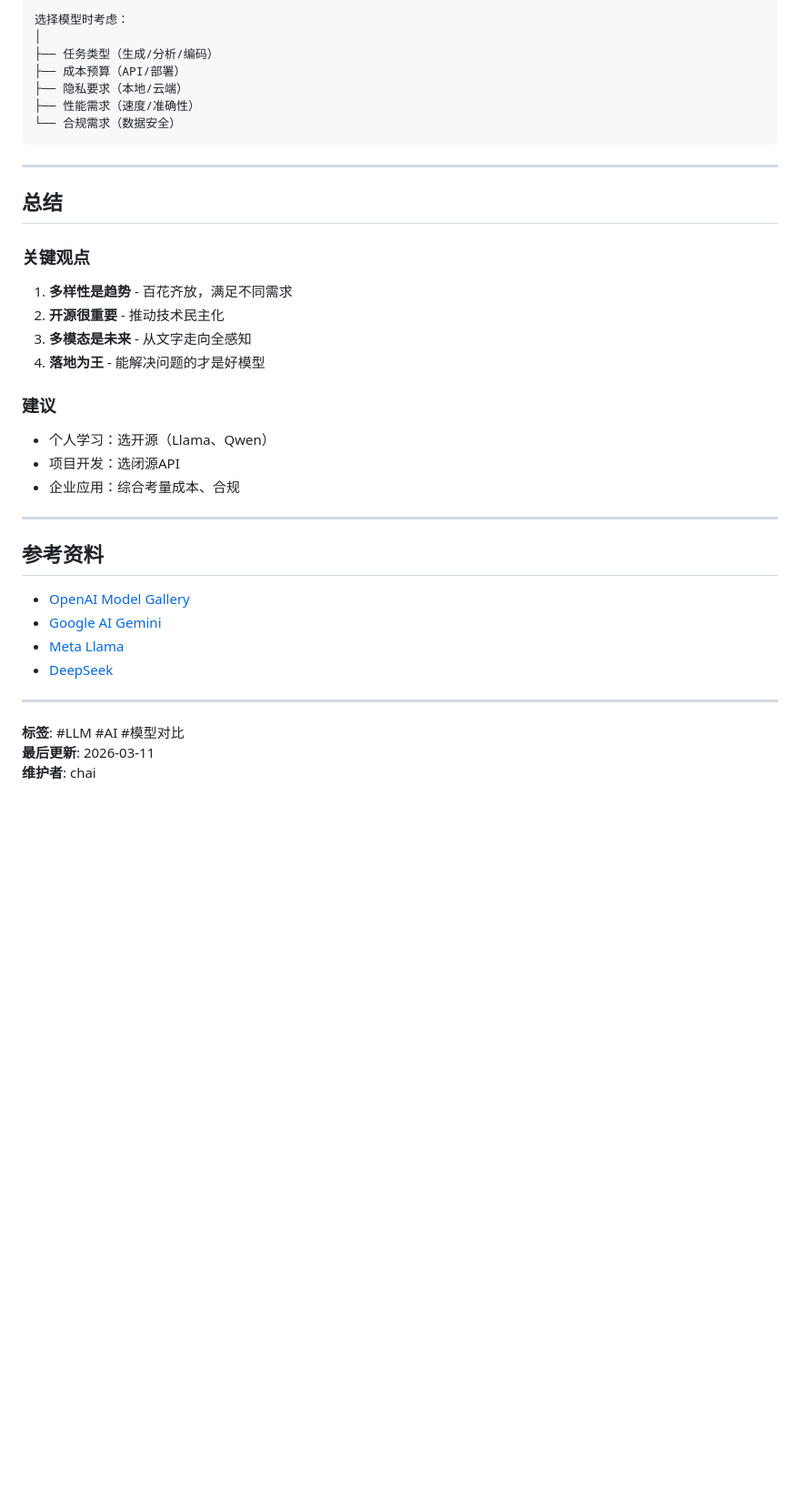
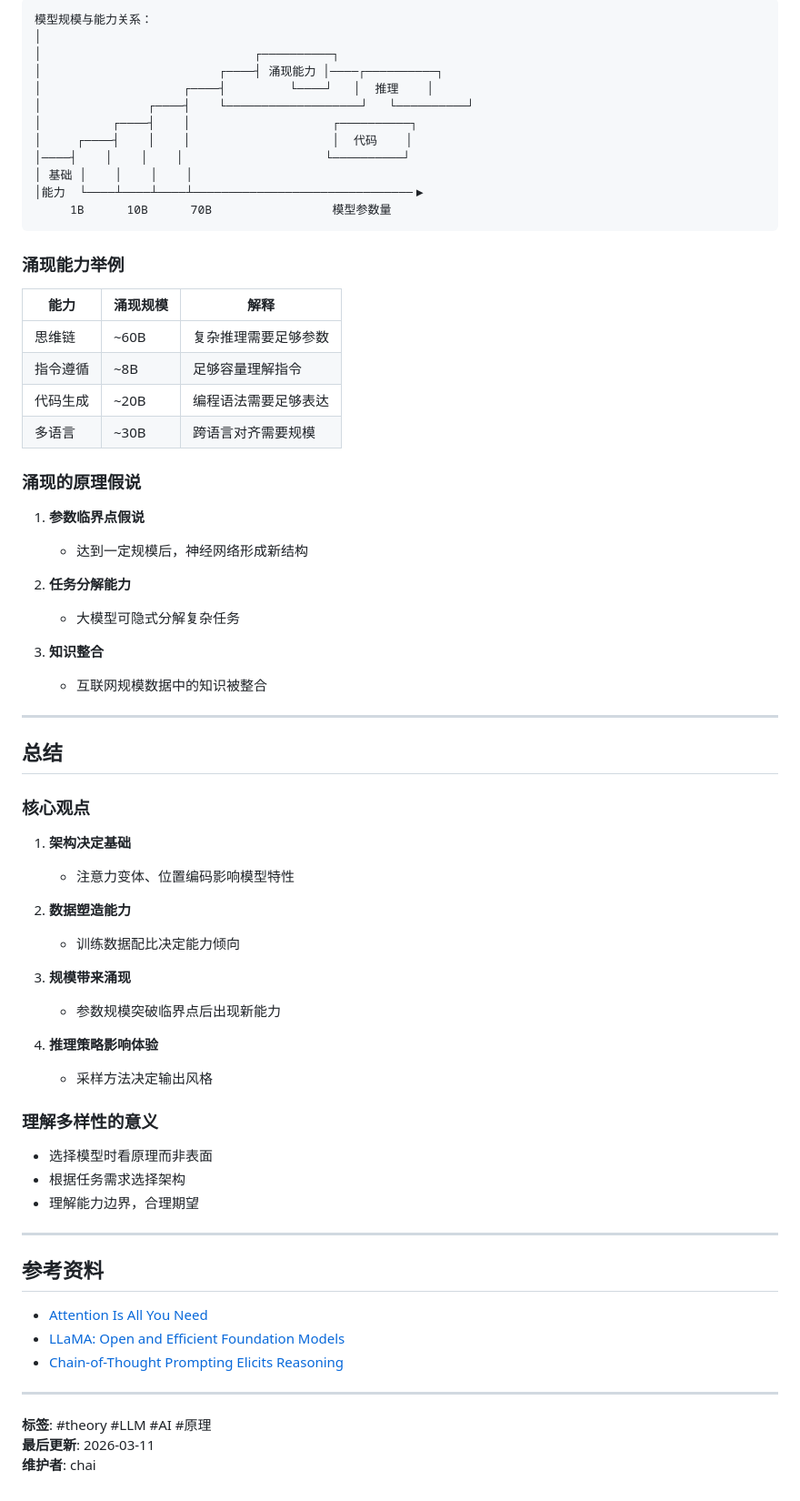
Before and after one commit to jsjchai/study-notes, a Markdown page: 2026/04-大模型的多样性.md, the part around one of its changes. Shown at 91% size. Drawn GitHub-style; blank space fills up the shorter version.

Commit message:
重写笔记：04-大模型的多样性（从原理角度）(openclaw提交)

````diff
--- a/2026/04-大模型的多样性.md
+++ b/2026/04-大模型的多样性.md
@@ -133,42 +184,73 @@
 
 ```
-选择模型时考虑：
+模型规模与能力关系：
 │
-├── 任务类型（生成/分析/编码）
-├── 成本预算（API/部署）
-├── 隐私要求（本地/云端）
-├── 性能需求（速度/准确性）
-└── 合规需求（数据安全）
+│                              ┌──────────┐
+│                         ┌────┤ 涌现能力 │────┌──────────┐
+│                    ┌────┤         └────┘   │  推理    │
+│               ┌────┤    └───────────────────┘   └──────────┘
+│          ┌────┤    │                    ┌──────────┐
+│     ┌────┤    │    │                    │  代码    │
+│────┤    │    │    │                    └──────────┘
+│ 基础 │    │    │    │
+│能力  └────┴────┴────┴───────────────────────────────▶
+     1B      10B      70B                 模型参数量
 ```
+
+### 涌现能力举例
+
+| 能力 | 涌现规模 | 解释 |
+|------|----------|------|
+| 思维链 | ~60B | 复杂推理需要足够参数 |
+| 指令遵循 | ~8B | 足够容量理解指令 |
+| 代码生成 | ~20B | 编程语法需要足够表达 |
+| 多语言 | ~30B | 跨语言对齐需要规模 |
+
+### 涌现的原理假说
+
+1. **参数临界点假说**
+   - 达到一定规模后，神经网络形成新结构
+
+2. **任务分解能力**
+   - 大模型可隐式分解复杂任务
+
+3. **知识整合**
+   - 互联网规模数据中的知识被整合
 
 ---
 
 ## 总结
 
-### 关键观点
+### 核心观点
 
-1. **多样性是趋势** - 百花齐放，满足不同需求
-2. **开源很重要** - 推动技术民主化
-3. **多模态是未来** - 从文字走向全感知
-4. **落地为王** - 能解决问题的才是好模型
+1. **架构决定基础**
+   - 注意力变体、位置编码影响模型特性
 
-### 建议
+2. **数据塑造能力**
+   - 训练数据配比决定能力倾向
 
-- 个人学习：选开源（Llama、Qwen）
-- 项目开发：选闭源API
-- 企业应用：综合考量成本、合规
+3. **规模带来涌现**
+   - 参数规模突破临界点后出现新能力
+
+4. **推理策略影响体验**
+   - 采样方法决定输出风格
+
+### 理解多样性的意义
+
+- 选择模型时看原理而非表面
+- 根据任务需求选择架构
+- 理解能力边界，合理期望
 
 ---
 
 ## 参考资料
 
-- [OpenAI Model Gallery](https://platform.openai.com/docs/models)
-- [Google AI Gemini](https://deepmind.google/technologies/gemini/)
-- [Meta Llama](https://ai.meta.com/llama/)
-- [DeepSeek](https://www.deepseek.com/)
+- [Attention Is All You Need](https://arxiv.org/abs/1706.03762)
+- [LLaMA: Open and Efficient Foundation Models](https://arxiv.org/abs/2302.13971)
+- [Chain-of-Thought Prompting Elicits Reasoning](https://arxiv.org/abs/2201.11903)
 
 ---
 
-**标签**: #LLM #AI #模型对比
+**标签**: #theory #LLM #AI #原理
 **最后更新**: 2026-03-11
 **维护者**: chai
````
Also changed, not shown: other parts of 2026/04-大模型的多样性.md (+141 -90 lines).
